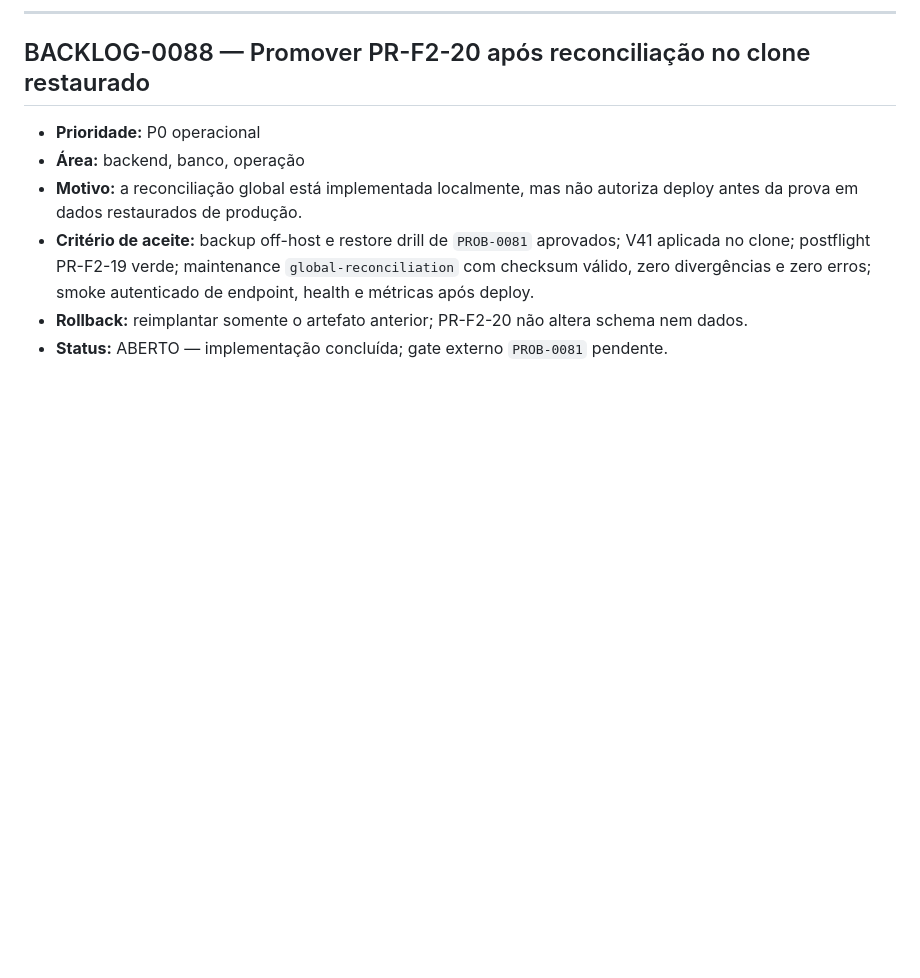
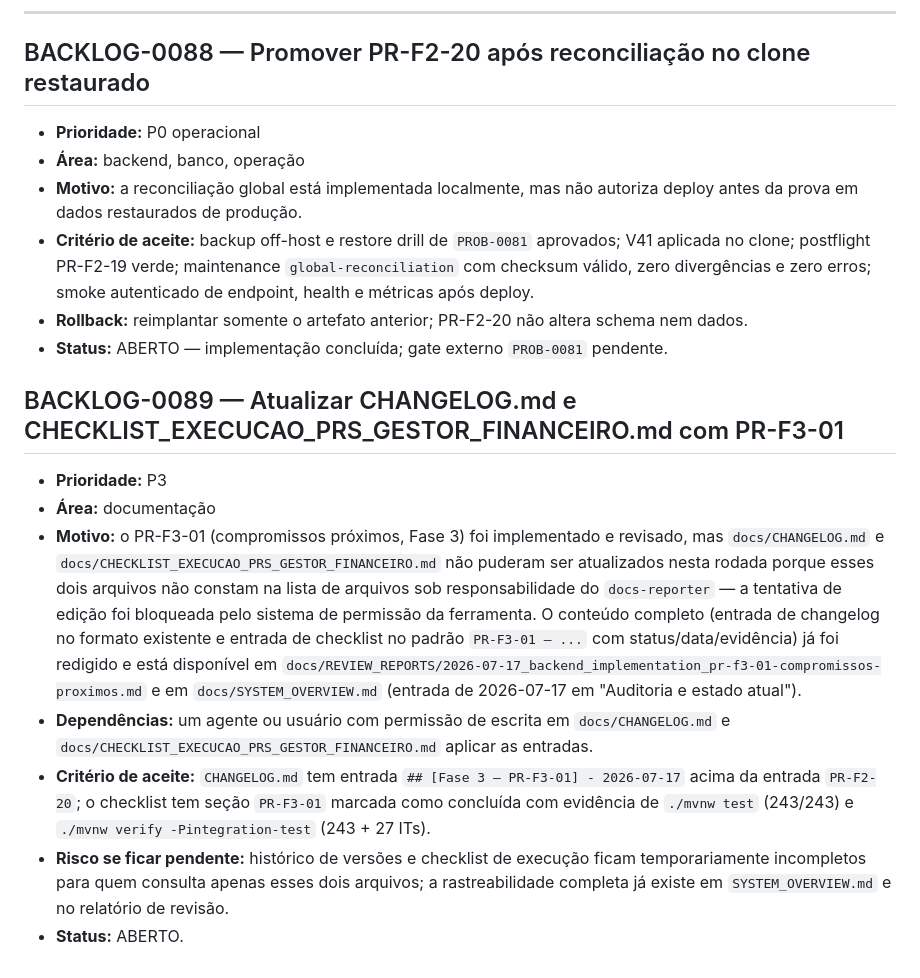
Before and after one commit to allancsilva-dev/gestor-financeiro, a Markdown page: docs/BACKLOG.md, the part around the change. GitHub-like rendering; blank space fills up the shorter version.

Commit message:
docs(fase3): record PR-F3-01 evidence
Co-Authored-By: Claude Fable 5 <noreply@anthropic.com>

```diff
--- a/docs/BACKLOG.md
+++ b/docs/BACKLOG.md
@@ -1148,3 +1148,25 @@ Todo item deve ser resolvido pela causa raiz, com desenho coerente com a arquite
   divergências e zero erros; smoke autenticado de endpoint, health e métricas após deploy.
 - **Rollback:** reimplantar somente o artefato anterior; PR-F2-20 não altera schema nem dados.
 - **Status:** ABERTO — implementação concluída; gate externo `PROB-0081` pendente.
+
+## BACKLOG-0089 — Atualizar CHANGELOG.md e CHECKLIST_EXECUCAO_PRS_GESTOR_FINANCEIRO.md com PR-F3-01
+
+- **Prioridade:** P3
+- **Área:** documentação
+- **Motivo:** o PR-F3-01 (compromissos próximos, Fase 3) foi implementado e revisado, mas
+  `docs/CHANGELOG.md` e `docs/CHECKLIST_EXECUCAO_PRS_GESTOR_FINANCEIRO.md` não puderam ser
+  atualizados nesta rodada porque esses dois arquivos não constam na lista de arquivos sob
+  responsabilidade do `docs-reporter` — a tentativa de edição foi bloqueada pelo sistema de
+  permissão da ferramenta. O conteúdo completo (entrada de changelog no formato existente e entrada
+  de checklist no padrão `PR-F3-01 — ...` com status/data/evidência) já foi redigido e está
+  disponível em `docs/REVIEW_REPORTS/2026-07-17_backend_implementation_pr-f3-01-compromissos-proximos.md`
+  e em `docs/SYSTEM_OVERVIEW.md` (entrada de 2026-07-17 em "Auditoria e estado atual").
+- **Dependências:** um agente ou usuário com permissão de escrita em `docs/CHANGELOG.md` e
+  `docs/CHECKLIST_EXECUCAO_PRS_GESTOR_FINANCEIRO.md` aplicar as entradas.
+- **Critério de aceite:** `CHANGELOG.md` tem entrada `## [Fase 3 — PR-F3-01] - 2026-07-17` acima da
+  entrada `PR-F2-20`; o checklist tem seção `PR-F3-01` marcada como concluída com evidência de
+  `./mvnw test` (243/243) e `./mvnw verify -Pintegration-test` (243 + 27 ITs).
+- **Risco se ficar pendente:** histórico de versões e checklist de execução ficam temporariamente
+  incompletos para quem consulta apenas esses dois arquivos; a rastreabilidade completa já existe
+  em `SYSTEM_OVERVIEW.md` e no relatório de revisão.
+- **Status:** ABERTO.
```
Also changed, not shown: docs/REVIEW_REPORTS/2026-07-17_backend_implementation_pr-f3-01-compromissos-proximos.md (added, +100 -0 lines), docs/SYSTEM_OVERVIEW.md (+1 -0 lines).
